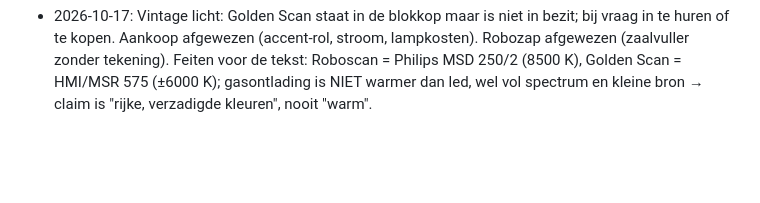
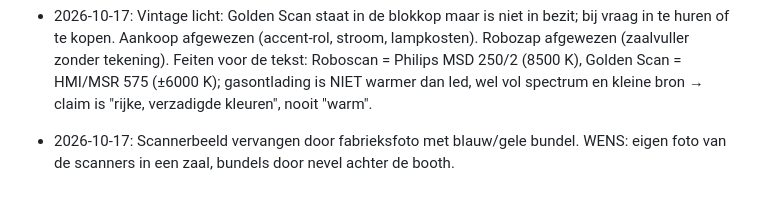
Before and after one commit to maartenversteeg77/HEAR, a Markdown page: docs/besluiten.md, the part around the change. Rendered like a GitHub page; blank space fills up the shorter version.

Commit message:
Log: scannerbeeld
Co-Authored-By: Claude Fable 5.1 <noreply@anthropic.com>
Claude-Session: https://claude.ai/code/session_01GmX7kLSd7zBrRVaX3p88AV

```diff
--- a/docs/besluiten.md
+++ b/docs/besluiten.md
@@ -153,3 +153,4 @@ Te wegen bij redactie principes en founder story:
 - 2026-10-17: Dansvloerverlichting: twee producten met elk twee foto's naast elkaar in één tegel (veld `beelden`), met videolink (veld `link`, opent in nieuw venster). Programmeertekst omgedraaid: "Indien nodig programmeren we vooraf een show die past bij het event".
 - 2026-10-17: Vintage licht: Astrodisco- en scannertekst van Maarten. TE VERIFIËREN: lamptype in de scanners (Philips MSR of Osram HMI); "warme kleuren" vervangen door "rijke, verzadigde kleuren" omdat HMI/MSR koud wit (±5600 K) is.
 - 2026-10-17: Vintage licht: Golden Scan staat in de blokkop maar is niet in bezit; bij vraag in te huren of te kopen. Aankoop afgewezen (accent-rol, stroom, lampkosten). Robozap afgewezen (zaalvuller zonder tekening). Feiten voor de tekst: Roboscan = Philips MSD 250/2 (8500 K), Golden Scan = HMI/MSR 575 (±6000 K); gasontlading is NIET warmer dan led, wel vol spectrum en kleine bron → claim is "rijke, verzadigde kleuren", nooit "warm".
+- 2026-10-17: Scannerbeeld vervangen door fabrieksfoto met blauw/gele bundel. WENS: eigen foto van de scanners in een zaal, bundels door nevel achter de booth.
```
